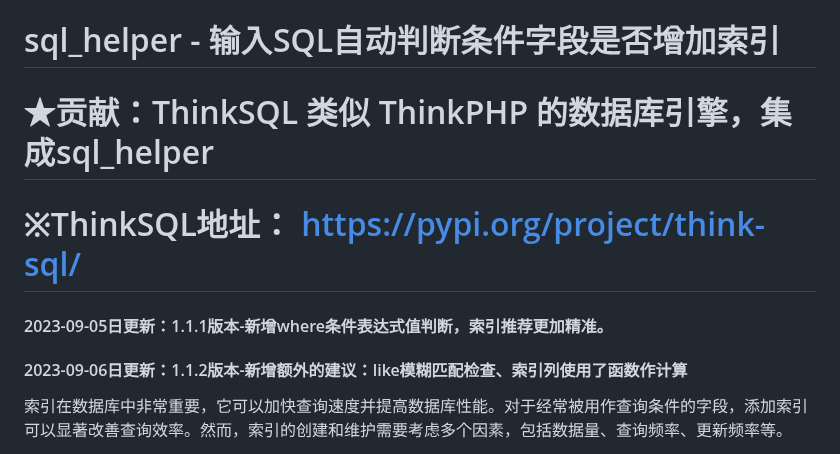
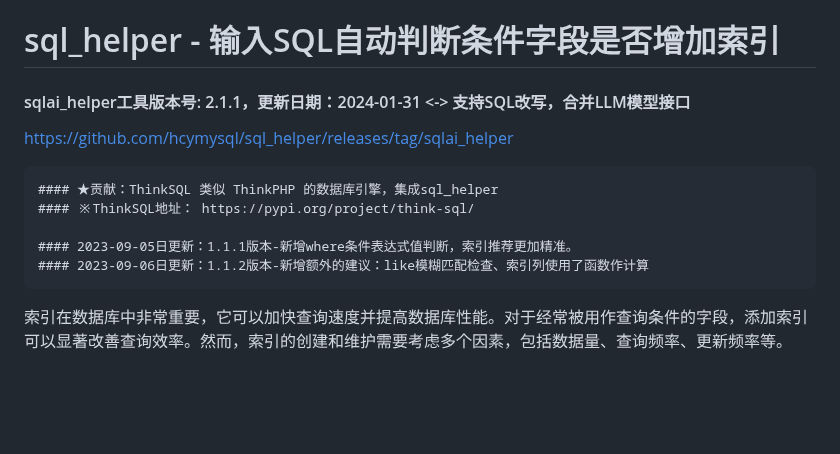
Before and after one commit to hcymysql/sql_helper, a Markdown page: README.md, the part around the change. GitHub-like rendering; blank space fills up the shorter version.

````diff
--- a/README.md
+++ b/README.md
@@ -1,10 +1,15 @@
 # sql_helper - 输入SQL自动判断条件字段是否增加索引
 
-# ★贡献：ThinkSQL 类似 ThinkPHP 的数据库引擎，集成sql_helper
-# ※ThinkSQL地址： https://pypi.org/project/think-sql/
+#### sqlai_helper工具版本号: 2.1.1，更新日期：2024-01-31 <-> 支持SQL改写，合并LLM模型接口
+https://github.com/hcymysql/sql_helper/releases/tag/sqlai_helper
+
+```
+#### ★贡献：ThinkSQL 类似 ThinkPHP 的数据库引擎，集成sql_helper
+#### ※ThinkSQL地址： https://pypi.org/project/think-sql/
 
 #### 2023-09-05日更新：1.1.1版本-新增where条件表达式值判断，索引推荐更加精准。
 #### 2023-09-06日更新：1.1.2版本-新增额外的建议：like模糊匹配检查、索引列使用了函数作计算
+```
 
 索引在数据库中非常重要，它可以加快查询速度并提高数据库性能。对于经常被用作查询条件的字段，添加索引可以显著改善查询效率。然而，索引的创建和维护需要考虑多个因素，包括数据量、查询频率、更新频率等。
 
````
